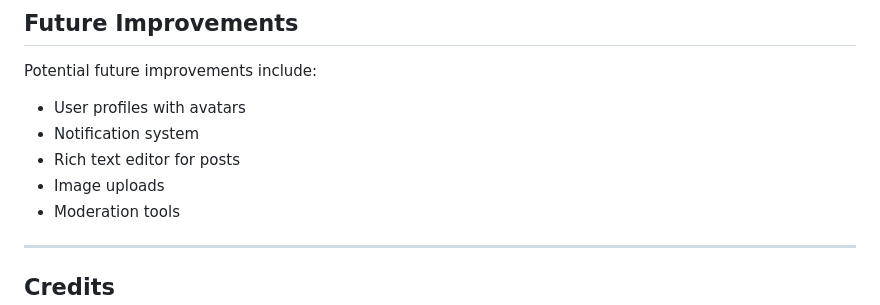
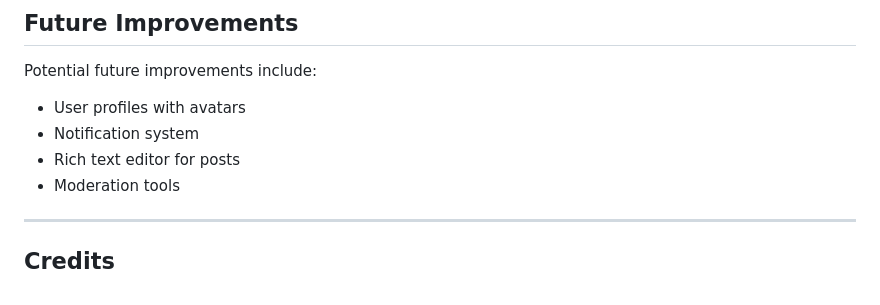
Before and after one commit to MSR-Projects7274/pulse, a Markdown page: README.md, the part around the change. GitHub-like rendering.

Commit message:
Remove implemented image uploads improvement

```diff
--- a/README.md
+++ b/README.md
@@ -878,7 +878,6 @@ Potential future improvements include:
 - User profiles with avatars
 - Notification system
 - Rich text editor for posts
-- Image uploads
 - Moderation tools
 
 ---
```
